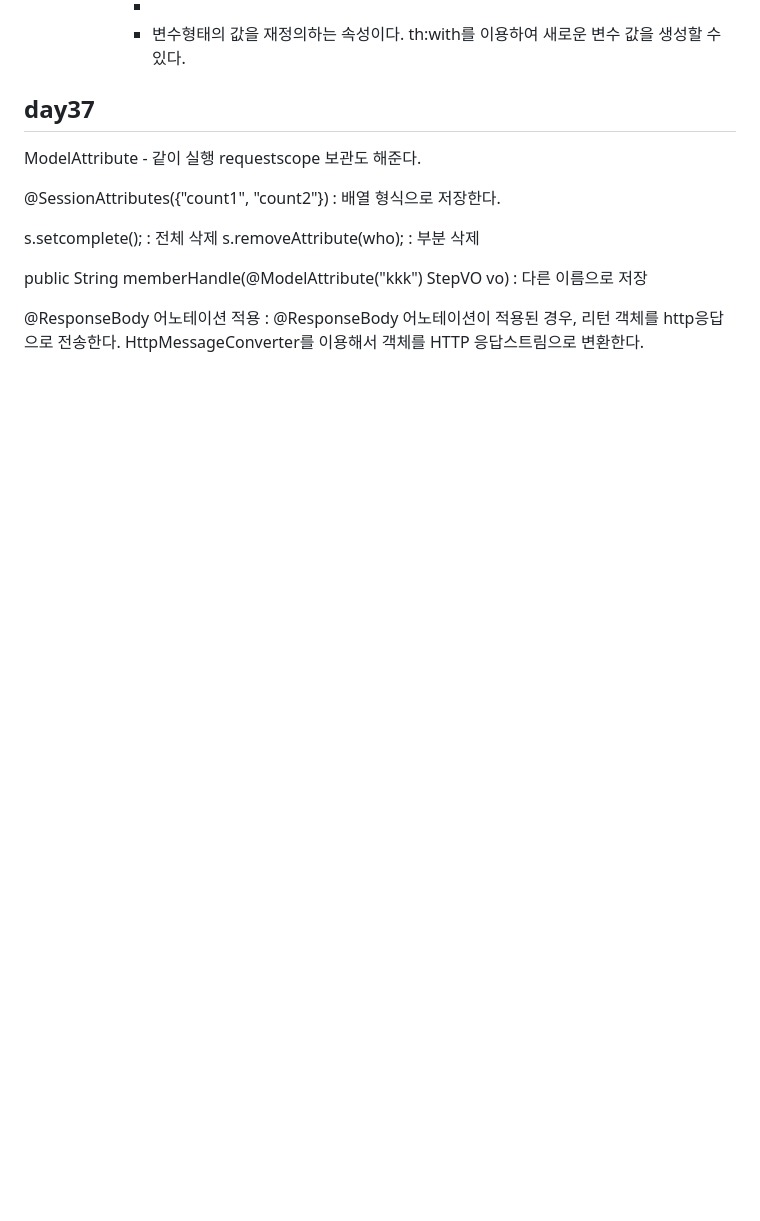
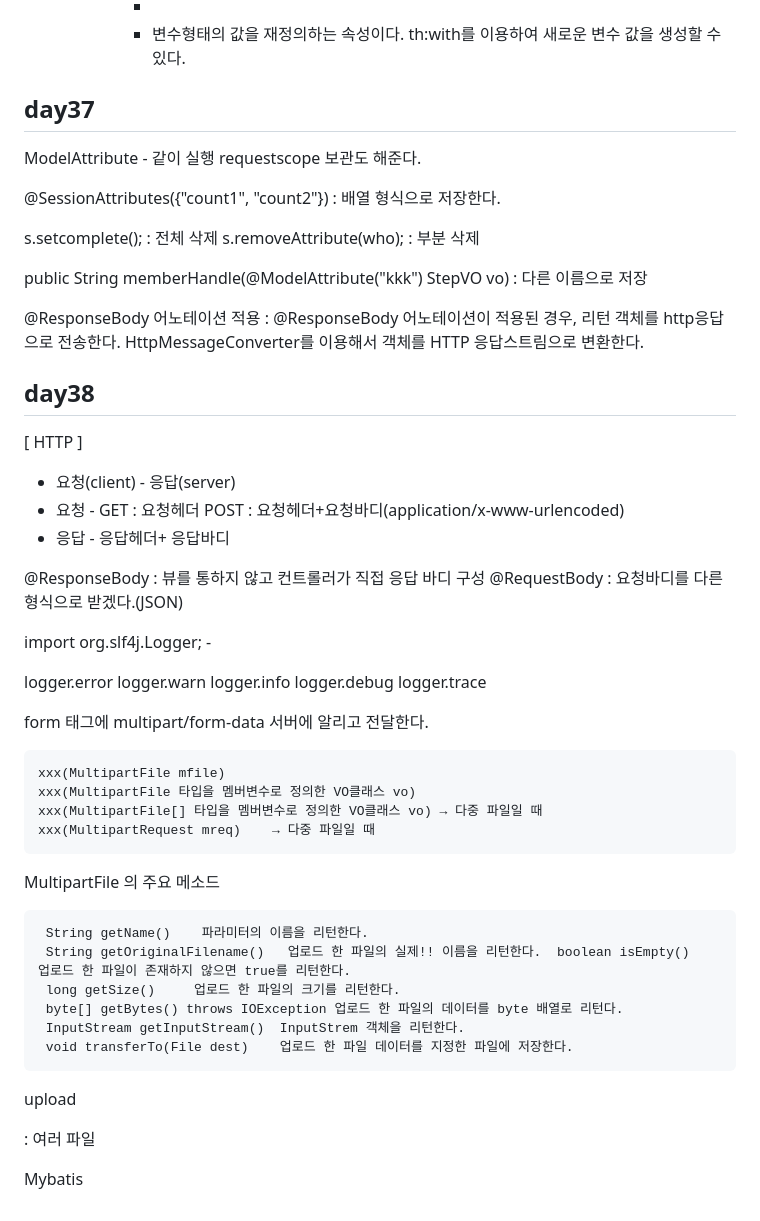
Before and after one commit to koo1996/Test-respository, a Markdown page: Java/readme.md, the part around the change. Drawn GitHub-style; blank space fills up the shorter version.

````diff
--- a/Java/readme.md
+++ b/Java/readme.md
@@ -887,3 +887,47 @@ public String memberHandle(@ModelAttribute("kkk") StepVO vo) : 다른 이름으
 
 @ResponseBody 어노테이션 적용 : @ResponseBody 어노테이션이 적용된 경우, 리턴 객체를 http응답으로 전송한다.
 HttpMessageConverter를 이용해서 객체를 HTTP 응답스트림으로 변환한다.
+
+## day38
+
+[ HTTP ]
+
+- 요청(client) - 응답(server)
+- 요청 - GET : 요청헤더
+        POST : 요청헤더+요청바디(application/x-www-urlencoded)
+- 응답 - 응답헤더+ 응답바디
+
+@ResponseBody : 뷰를 통하지 않고 컨트롤러가 직접 응답 바디 구성
+@RequestBody : 요청바디를 다른 형식으로 받겠다.(JSON)
+
+import org.slf4j.Logger; -
+
+logger.error
+logger.warn
+logger.info
+logger.debug
+logger.trace
+
+form 태그에 multipart/form-data 서버에 알리고 전달한다.
+```
+xxx(MultipartFile mfile)
+xxx(MultipartFile 타입을 멤버변수로 정의한 VO클래스 vo)
+xxx(MultipartFile[] 타입을 멤버변수로 정의한 VO클래스 vo) → 다중 파일일 때
+xxx(MultipartRequest mreq)    → 다중 파일일 때
+```
+
+MultipartFile 의 주요 메소드
+```
+ String getName()    파라미터의 이름을 리턴한다.
+ String getOriginalFilename()   업로드 한 파일의 실제!! 이름을 리턴한다.  boolean isEmpty()     업로드 한 파일이 존재하지 않으면 true를 리턴한다.
+ long getSize()     업로드 한 파일의 크기를 리턴한다.
+ byte[] getBytes() throws IOException 업로드 한 파일의 데이터를 byte 배열로 리턴다.
+ InputStream getInputStream()  InputStrem 객체을 리턴한다.
+ void transferTo(File dest)    업로드 한 파일 데이터를 지정한 파일에 저장한다.
+ ```
+
+upload
+
+ <input type="file" name="uploadFiles" multiple/> : 여러 파일
+
+Mybatis
````
